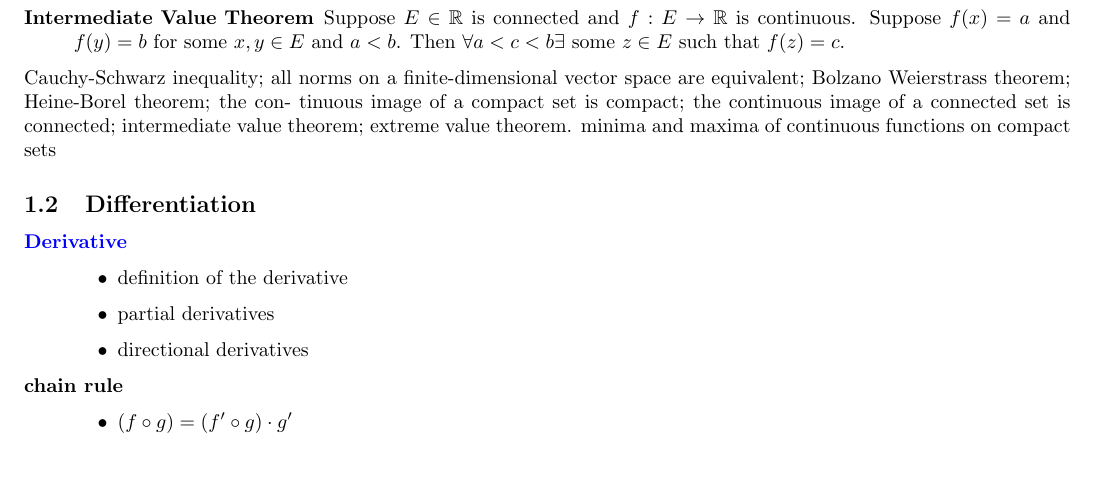
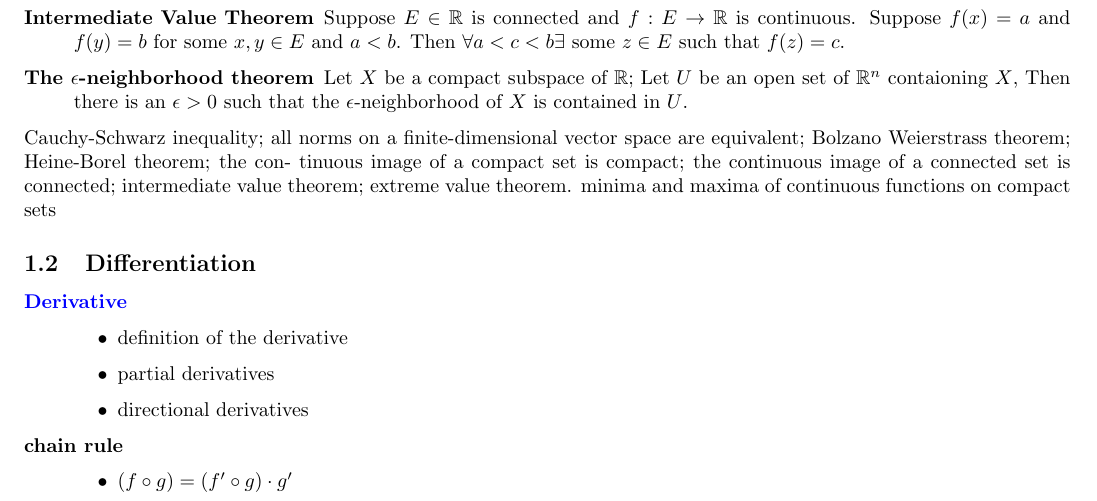
Before and after one commit to hysw/MAT257, a LaTeX document (MAT257.tex, which reads test1.tex): part of page 3 of 9, cut so that both start at the same text, the shorter picture padded with empty space. Compiled offline with pdfLaTeX.

Commit message:
minor addition

```diff
--- a/test1.tex
+++ b/test1.tex
@@ -65,6 +65,8 @@ map $f:[a, b] \to E$ such that $f(a) = x$ and $f(b) = y$.
 \item[Intermediate Value Theorem] Suppose $E \in \mathbb{R}$ is connected and $f: E \to \mathbb{R}$
 is continuous. Suppose $f(x) = a$ and $f(y) = b$ for some $x, y \in E$ and $a < b$.
 Then $\forall a < c < b \exists$ some $z \in E$ such that $f(z) = c$.
+\item[The $\epsilon$-neighborhood theorem] Let $X$ be a compact subspace of $\mathbb{R}$; Let $U$ be an open set of $\mathbb{R}^n$
+contaioning $X$, Then there is an $\epsilon > 0$ such that the $\epsilon$-neighborhood of $X$ is contained in $U$.
 \end{description}
 
 Cauchy-Schwarz inequality; all norms on a finite-dimensional vector
```
